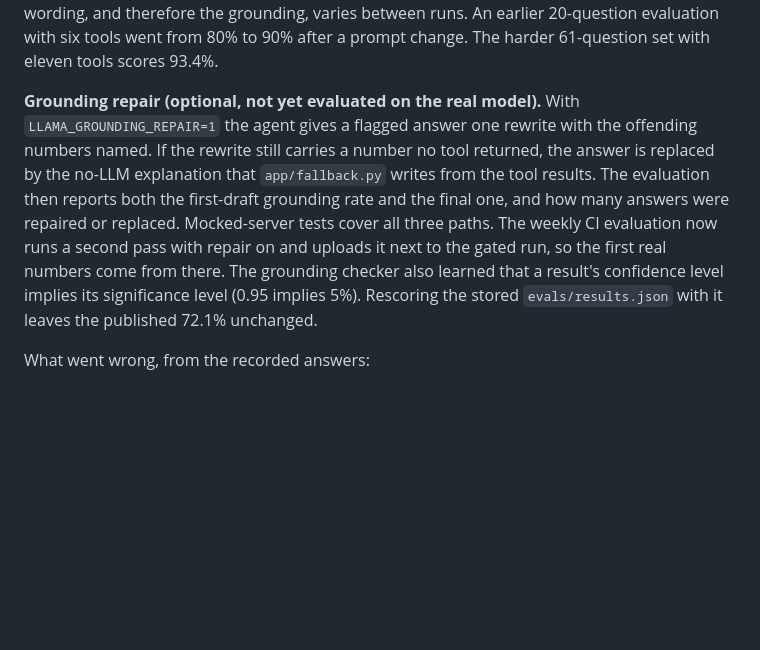
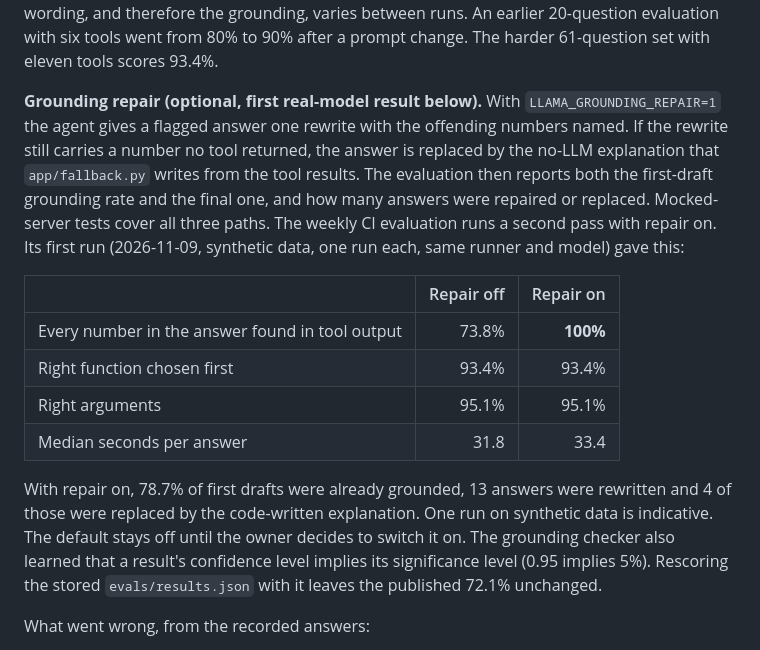
Before and after one commit to dbechrakis/uplift-analyzer, a Markdown page: README.md, the part around the change. Rendered like a GitHub page; blank space fills up the shorter version.

Commit message:
Record the first real-model result for grounding repair
On the weekly workflow's run of 2026-11-09 repair raised fully grounded answers from 73.8% to 100%, kept tool choice
at 93.4% and added about 1.6 seconds per answer. 13 of 61 answers were rewritten and 4 were replaced by the
code-written explanation. The default stays off until the owner decides.

Co-Authored-By: Claude Opus 5.5 <noreply@anthropic.com>
Claude-Session: https://claude.ai/code/session_01K8YYcUSKg2ti49tXXjDy7Q

```diff
--- a/README.md
+++ b/README.md
@@ -158,7 +158,16 @@ Qwen3-4B-Instruct-2507 Q4_K_M on llama.cpp, CPU only (4 cores), 100k-row real sa
 
 Tool choice did not vary at all across three earlier runs of the same questions (`evals/results_3runs.json`, 93.4% each time) or the final run (`evals/results.json`, which also stores every tool call for offline rescoring with `python -m app.evaluation --rescore`). Only the wording, and therefore the grounding, varies between runs. An earlier 20-question evaluation with six tools went from 80% to 90% after a prompt change. The harder 61-question set with eleven tools scores 93.4%.
 
-**Grounding repair (optional, not yet evaluated on the real model).** With `LLAMA_GROUNDING_REPAIR=1` the agent gives a flagged answer one rewrite with the offending numbers named. If the rewrite still carries a number no tool returned, the answer is replaced by the no-LLM explanation that `app/fallback.py` writes from the tool results. The evaluation then reports both the first-draft grounding rate and the final one, and how many answers were repaired or replaced. Mocked-server tests cover all three paths. The weekly CI evaluation now runs a second pass with repair on and uploads it next to the gated run, so the first real numbers come from there. The grounding checker also learned that a result's confidence level implies its significance level (0.95 implies 5%). Rescoring the stored `evals/results.json` with it leaves the published 72.1% unchanged.
+**Grounding repair (optional, first real-model result below).** With `LLAMA_GROUNDING_REPAIR=1` the agent gives a flagged answer one rewrite with the offending numbers named. If the rewrite still carries a number no tool returned, the answer is replaced by the no-LLM explanation that `app/fallback.py` writes from the tool results. The evaluation then reports both the first-draft grounding rate and the final one, and how many answers were repaired or replaced. Mocked-server tests cover all three paths. The weekly CI evaluation runs a second pass with repair on. Its first run (2026-11-09, synthetic data, one run each, same runner and model) gave this:
+
+| | Repair off | Repair on |
+|---|---:|---:|
+| Every number in the answer found in tool output | 73.8% | **100%** |
+| Right function chosen first | 93.4% | 93.4% |
+| Right arguments | 95.1% | 95.1% |
+| Median seconds per answer | 31.8 | 33.4 |
+
+With repair on, 78.7% of first drafts were already grounded, 13 answers were rewritten and 4 of those were replaced by the code-written explanation. One run on synthetic data is indicative. The default stays off until the owner decides to switch it on. The grounding checker also learned that a result's confidence level implies its significance level (0.95 implies 5%). Rescoring the stored `evals/results.json` with it leaves the published 72.1% unchanged.
 
 What went wrong, from the recorded answers:
 
```
Also changed, not shown: VALIDATION.md (+4 -0 lines).
